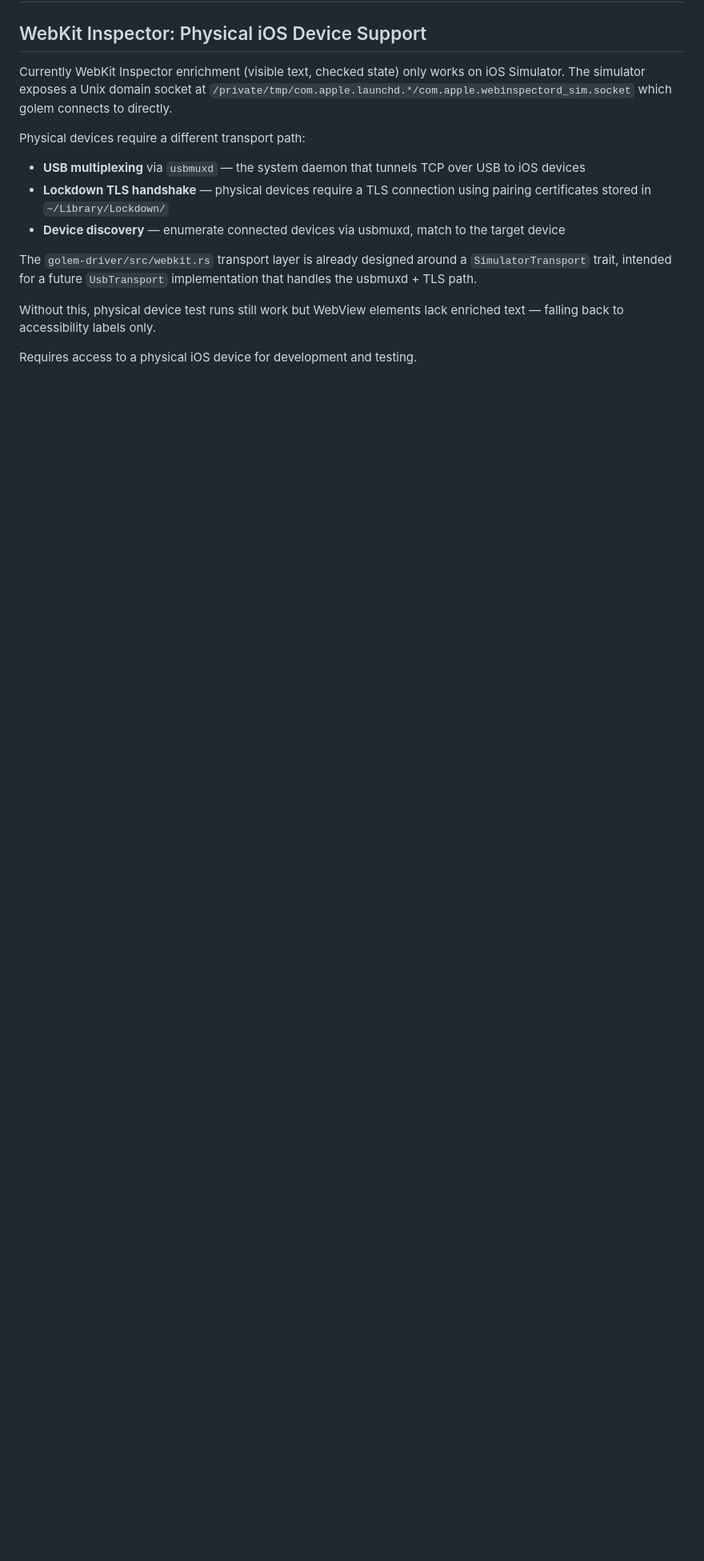
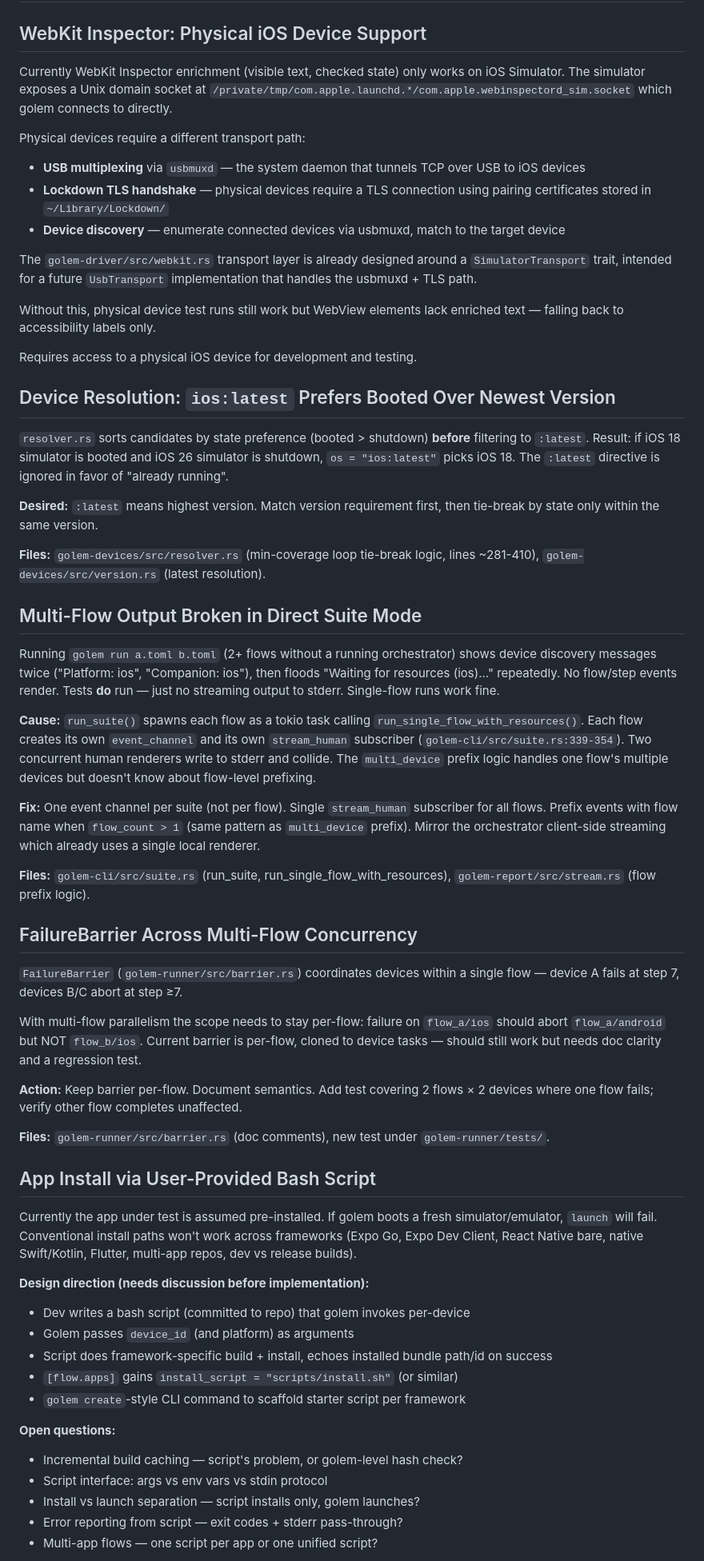
Before and after one commit to golem-fail/golem, a Markdown page: docs/roadmap.md, the part around one of its changes. Shown at 80% size. Rendered like a GitHub page; blank space fills up the shorter version.

Commit message:
docs(roadmap): 5 entries from multi-flow concurrency audit
- ios:latest prefers booted over newest version (resolver bug)
- Multi-flow output broken in direct suite mode (race between
  per-flow stream_human renderers)
- FailureBarrier semantics under multi-flow concurrency (keep
  per-flow, doc + regression test)
- App install via user-provided bash script (framework-agnostic)
- True parallel flow × device concurrency with boot-on-demand

```diff
--- a/docs/roadmap.md
+++ b/docs/roadmap.md
@@ -15,3 +15,50 @@ The `golem-driver/src/webkit.rs` transport layer is already designed around a `S
 Without this, physical device test runs still work but WebView elements lack enriched text — falling back to accessibility labels only.
 
 Requires access to a physical iOS device for development and testing.
+
+## Device Resolution: `ios:latest` Prefers Booted Over Newest Version
+
+`resolver.rs` sorts candidates by state preference (booted > shutdown) **before** filtering to `:latest`. Result: if iOS 18 simulator is booted and iOS 26 simulator is shutdown, `os = "ios:latest"` picks iOS 18. The `:latest` directive is ignored in favor of "already running".
+
+**Desired:** `:latest` means highest version. Match version requirement first, then tie-break by state only within the same version.
+
+**Files:** `golem-devices/src/resolver.rs` (min-coverage loop tie-break logic, lines ~281-410), `golem-devices/src/version.rs` (latest resolution).
+
+## Multi-Flow Output Broken in Direct Suite Mode
+
+Running `golem run a.toml b.toml` (2+ flows without a running orchestrator) shows device discovery messages twice ("Platform: ios", "Companion: ios"), then floods "Waiting for resources (ios)..." repeatedly. No flow/step events render. Tests **do** run — just no streaming output to stderr. Single-flow runs work fine.
+
+**Cause:** `run_suite()` spawns each flow as a tokio task calling `run_single_flow_with_resources()`. Each flow creates its own `event_channel` and its own `stream_human` subscriber (`golem-cli/src/suite.rs:339-354`). Two concurrent human renderers write to stderr and collide. The `multi_device` prefix logic handles one flow's multiple devices but doesn't know about flow-level prefixing.
+
+**Fix:** One event channel per suite (not per flow). Single `stream_human` subscriber for all flows. Prefix events with flow name when `flow_count > 1` (same pattern as `multi_device` prefix). Mirror the orchestrator client-side streaming which already uses a single local renderer.
+
+**Files:** `golem-cli/src/suite.rs` (run_suite, run_single_flow_with_resources), `golem-report/src/stream.rs` (flow prefix logic).
+
+## FailureBarrier Across Multi-Flow Concurrency
+
+`FailureBarrier` (`golem-runner/src/barrier.rs`) coordinates devices within a single flow — device A fails at step 7, devices B/C abort at step ≥7.
+
+With multi-flow parallelism the scope needs to stay per-flow: failure on `flow_a/ios` should abort `flow_a/android` but NOT `flow_b/ios`. Current barrier is per-flow, cloned to device tasks — should still work but needs doc clarity and a regression test.
+
+**Action:** Keep barrier per-flow. Document semantics. Add test covering 2 flows × 2 devices where one flow fails; verify other flow completes unaffected.
+
+**Files:** `golem-runner/src/barrier.rs` (doc comments), new test under `golem-runner/tests/`.
+
+## App Install via User-Provided Bash Script
+
+Currently the app under test is assumed pre-installed. If golem boots a fresh simulator/emulator, `launch` will fail. Conventional install paths won't work across frameworks (Expo Go, Expo Dev Client, React Native bare, native Swift/Kotlin, Flutter, multi-app repos, dev vs release builds).
+
+**Design direction (needs discussion before implementation):**
+- Dev writes a bash script (committed to repo) that golem invokes per-device
+- Golem passes `device_id` (and platform) as arguments
+- Script does framework-specific build + install, echoes installed bundle path/id on success
+- `[flow.apps]` gains `install_script = "scripts/install.sh"` (or similar)
+- `golem create`-style CLI command to scaffold starter script per framework
+
+**Open questions:**
+- Incremental build caching — script's problem, or golem-level hash check?
+- Script interface: args vs env vars vs stdin protocol
+- Install vs launch separation — script installs only, golem launches?
+- Error reporting from script — exit codes + stderr pass-through?
+- Multi-app flows — one script per app or one unified script?
+
```
Also changed, not shown: other parts of docs/roadmap.md (+17 -0 lines).
